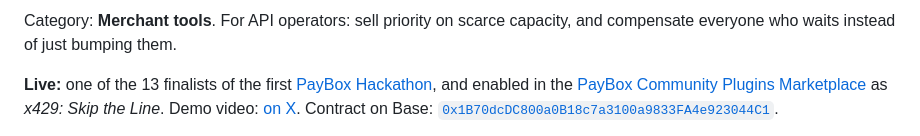
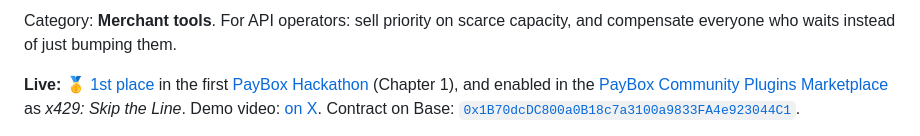
Before and after one commit to itsolaph/x429-checkout, a Markdown page: README.md, the part around the change. Drawn GitHub-style.

Commit message:
README: 1st place in PayBox Hackathon Chapter 1

```diff
--- a/README.md
+++ b/README.md
@@ -18,8 +18,8 @@ and the request was served in the same call, in about 1.3 s on 2-second blocks.
 Category: **Merchant tools**. For API operators: sell priority on scarce capacity, and compensate
 everyone who waits instead of just bumping them.
 
-**Live:** one of the 13 finalists of the first
-[PayBox Hackathon](https://x.com/moonpay/status/2113692877075484910), and enabled in the
+**Live:** 🥇 [1st place](https://x.com/PayBox/status/2117345605361996103) in the first
+[PayBox Hackathon](https://x.com/moonpay/status/2113692877075484910) (Chapter 1), and enabled in the
 [PayBox Community Plugins Marketplace](https://app.paybox.sh/plugins) as *x429: Skip the Line*.
 Demo video: [on X](https://x.com/olaph_lol/status/2115066777822745084). Contract on Base:
 [`0x1B70dcDC800a0B18c7a3100a9833FA4e923044C1`](https://basescan.org/address/0x1B70dcDC800a0B18c7a3100a9833FA4e923044C1).
```
